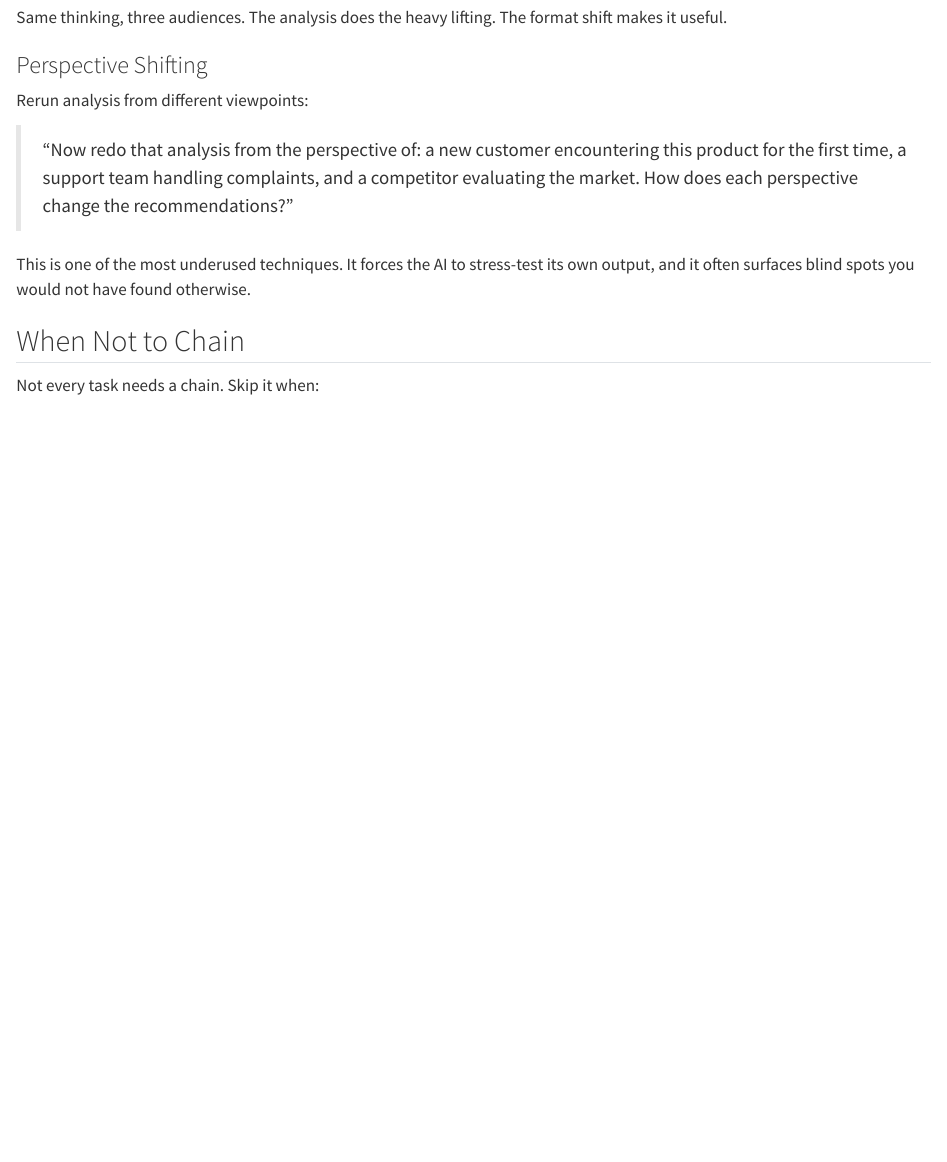
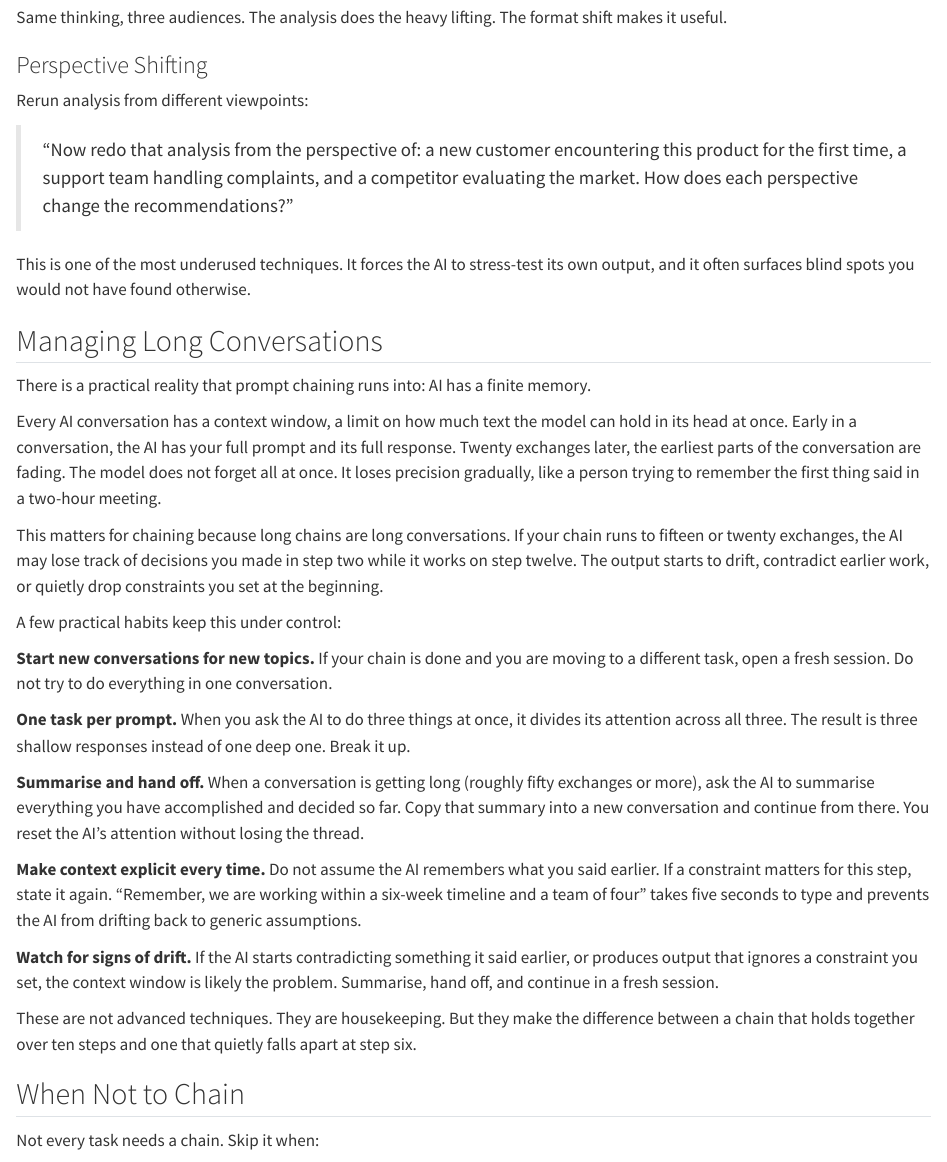
Before and after one commit to michael-borck/conversation-not-delegation, a Quarto document (chapters/09-prompt-chaining.qmd): the page in a window 1100 px wide, from 4270 px down. Rendered offline with R 4.5, knitr and Pandoc in place of Quarto, with nearby package versions.

Commit message:
Add context management section (Ch 9) and Jevons Paradox (Ch 4)
Ch 9: New section on managing long conversations - context windows,
summarise-and-handoff technique, one task per prompt, signs of drift.

Ch 4: New section using historical examples (ATMs, spreadsheets,
shipping containers) to address the "will AI make me obsolete" fear.
Jevons Paradox: when technology makes work cheaper, demand increases.

Co-Authored-By: Claude Opus 4.6 <noreply@anthropic.com>

```diff
--- a/chapters/09-prompt-chaining.qmd
+++ b/chapters/09-prompt-chaining.qmd
@@ -217,6 +217,29 @@ Rerun analysis from different viewpoints:
 This is one of the most underused techniques. It forces the AI to stress-test its own output, and it often surfaces blind spots you would not have found otherwise.
 
 
+## Managing Long Conversations
+
+There is a practical reality that prompt chaining runs into: AI has a finite memory.
+
+Every AI conversation has a context window, a limit on how much text the model can hold in its head at once. Early in a conversation, the AI has your full prompt and its full response. Twenty exchanges later, the earliest parts of the conversation are fading. The model does not forget all at once. It loses precision gradually, like a person trying to remember the first thing said in a two-hour meeting.
+
+This matters for chaining because long chains are long conversations. If your chain runs to fifteen or twenty exchanges, the AI may lose track of decisions you made in step two while it works on step twelve. The output starts to drift, contradict earlier work, or quietly drop constraints you set at the beginning.
+
+A few practical habits keep this under control:
+
+**Start new conversations for new topics.** If your chain is done and you are moving to a different task, open a fresh session. Do not try to do everything in one conversation.
+
+**One task per prompt.** When you ask the AI to do three things at once, it divides its attention across all three. The result is three shallow responses instead of one deep one. Break it up.
+
+**Summarise and hand off.** When a conversation is getting long (roughly fifty exchanges or more), ask the AI to summarise everything you have accomplished and decided so far. Copy that summary into a new conversation and continue from there. You reset the AI's attention without losing the thread.
+
+**Make context explicit every time.** Do not assume the AI remembers what you said earlier. If a constraint matters for this step, state it again. "Remember, we are working within a six-week timeline and a team of four" takes five seconds to type and prevents the AI from drifting back to generic assumptions.
+
+**Watch for signs of drift.** If the AI starts contradicting something it said earlier, or produces output that ignores a constraint you set, the context window is likely the problem. Summarise, hand off, and continue in a fresh session.
+
+These are not advanced techniques. They are housekeeping. But they make the difference between a chain that holds together over ten steps and one that quietly falls apart at step six.
+
+
 ## When Not to Chain
 
 Not every task needs a chain. Skip it when:
```
Also changed, not shown: chapters/04-does-ai-make-us-dumber.qmd (+19 -0 lines).
